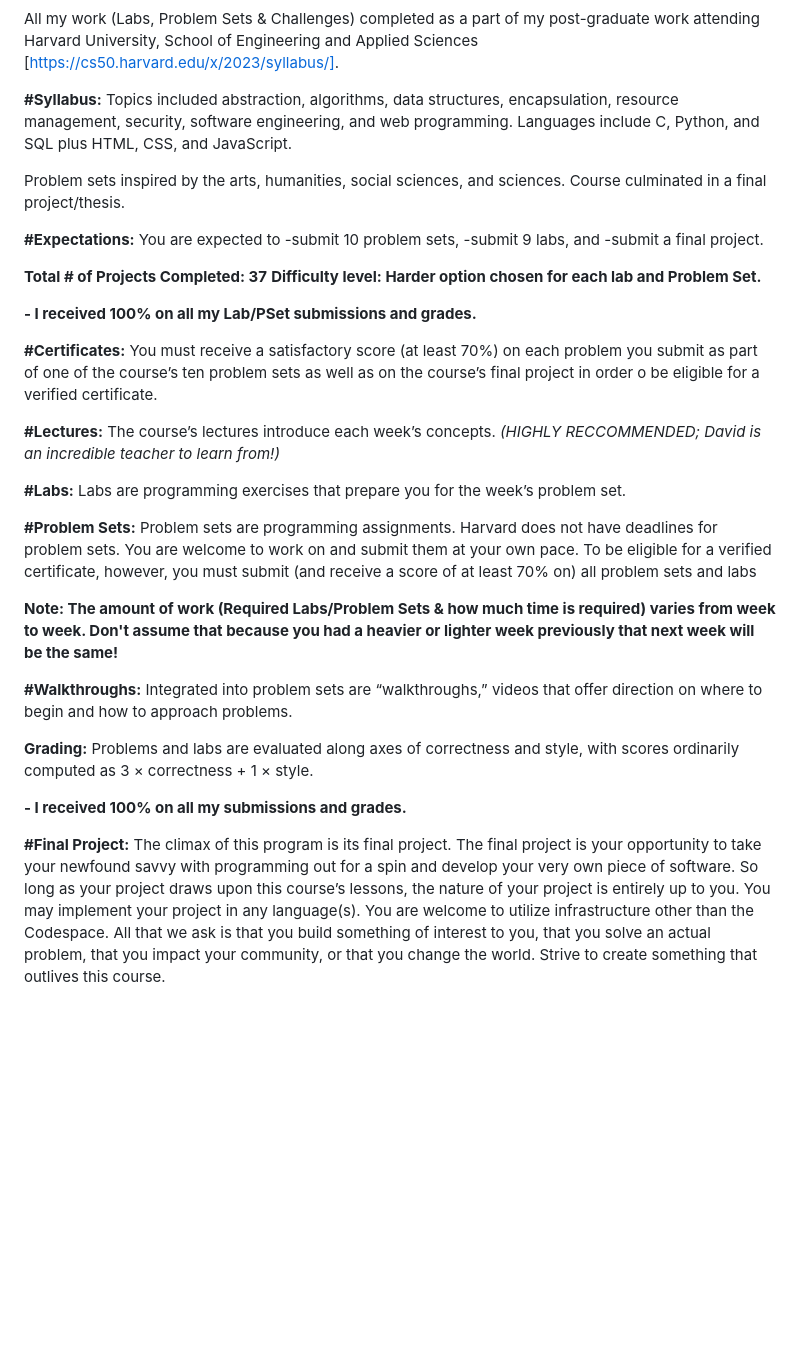
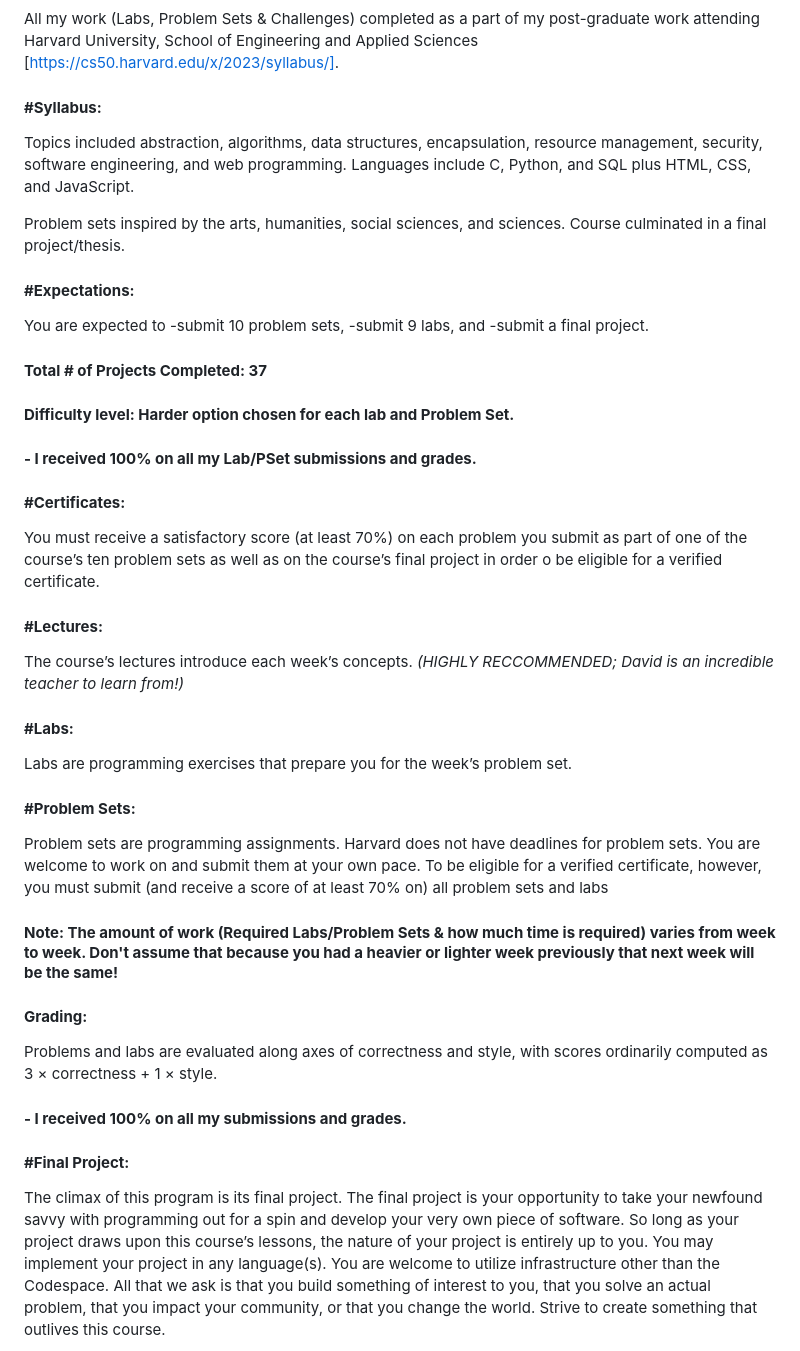
Before and after one commit to backpackkat/Harvard-repo, a Markdown page: README.md, the part around one of its changes. Rendered like a GitHub page; blank space fills up the shorter version.

```diff
--- a/README.md
+++ b/README.md
@@ -1,48 +1,45 @@
 All my work (Labs, Problem Sets & Challenges) completed as a part of my post-graduate work attending Harvard University, School of Engineering and Applied Sciences
 [https://cs50.harvard.edu/x/2023/syllabus/].
 
-**#Syllabus:**
+#### **#Syllabus:**
 Topics included abstraction, algorithms, data structures, encapsulation, resource management, security, software engineering, and web programming.
 Languages include C, Python, and SQL plus HTML, CSS, and JavaScript.
 
 Problem sets inspired by the arts, humanities, social sciences, and sciences.
 Course culminated in a final project/thesis.
 
-**#Expectations:**
+#### **#Expectations:**
 You are expected to
 -submit 10 problem sets,
 -submit 9 labs, and
 -submit a final project.
 
-**Total # of Projects Completed: 37**
-**Difficulty level: Harder option chosen for each lab and Problem Set.**
+#### **Total # of Projects Completed: 37**
+#### **Difficulty level: Harder option chosen for each lab and Problem Set.**
 
-**- I received 100% on all my Lab/PSet submissions and grades.**
+#### **- I received 100% on all my Lab/PSet submissions and grades.**
 
-**#Certificates:**
+#### **#Certificates:**
 You must receive a satisfactory score (at least 70%) on each problem you submit as part of one of the course’s ten problem sets as well as on the course’s final project in order o be eligible for a verified certificate.
 
-**#Lectures:**
+#### **#Lectures:**
 The course’s lectures introduce each week’s concepts. *(HIGHLY RECCOMMENDED; David is an incredible teacher to learn from!)*
 
-**#Labs:**
+#### **#Labs:**
 Labs are programming exercises that prepare you for the week’s problem set.
 
-**#Problem Sets:**
+#### **#Problem Sets:**
 Problem sets are programming assignments. Harvard does not have deadlines for problem sets.  You are welcome to work on and submit them at your own pace. To be eligible for a verified certificate, however, you must submit (and receive a score of at least 70% on) all problem sets and labs
 
-**Note: The amount of work (Required Labs/Problem Sets & how much time is required) varies from week to week. Don't assume that because you had a heavier or lighter week previously that next week will be the same!**
+#### **Note: The amount of work (Required Labs/Problem Sets & how much time is required) varies from week to week. Don't assume that because you had a heavier or lighter week previously that next week will be the same!**
 
-**#Walkthroughs:**
-Integrated into problem sets are “walkthroughs,” videos that offer direction on where to begin and how to approach problems.
-
-**Grading:**
+#### **Grading:**
 Problems and labs are evaluated along axes of correctness and style, with scores ordinarily computed as 3 × correctness + 1 × style.
 
-**- I received 100% on all my submissions and grades.**
+#### **- I received 100% on all my submissions and grades.**
 
 
-**#Final Project:**
+#### **#Final Project:**
 The climax of this program is its final project. The final project is your opportunity to take your newfound savvy with programming out for a spin and develop your very own piece of software. So long as your project draws upon this course’s lessons, the nature of your project is entirely up to you. You may implement your project in any language(s). You are welcome to utilize infrastructure other than the Codespace. All that we ask is that you build something of interest to you, that you solve an actual problem, that you impact your community, or that you change the world. Strive to create something that outlives this course.
 
 Inasmuch as software development is rarely a one-person effort, you are allowed an opportunity to collaborate with one or two classmates for this final project. Needless to say, it is expected that every student in any such group contribute equally to the design and implementation of that group’s project. Moreover, it is expected that the scope of a two- or three-person group’s project be, respectively, twice or thrice that of a typical one-person project. A one-person project, mind you, should entail more time and effort than is required by each of the course’s problem sets. Although no more than three students may design and implement a given project, you are welcome to solicit advice from others, so long as you respect the course’s policy on academic honesty.
```
Also changed, not shown: other parts of README.md (+1 -1 lines).
